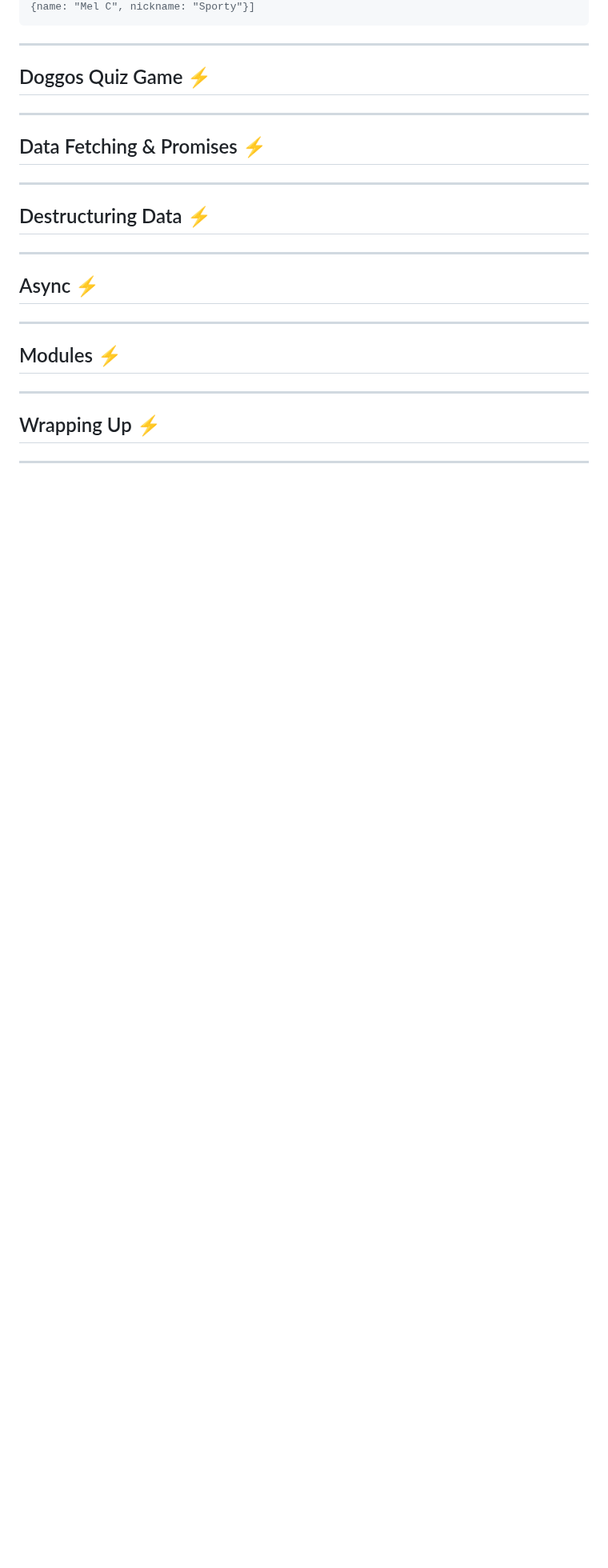
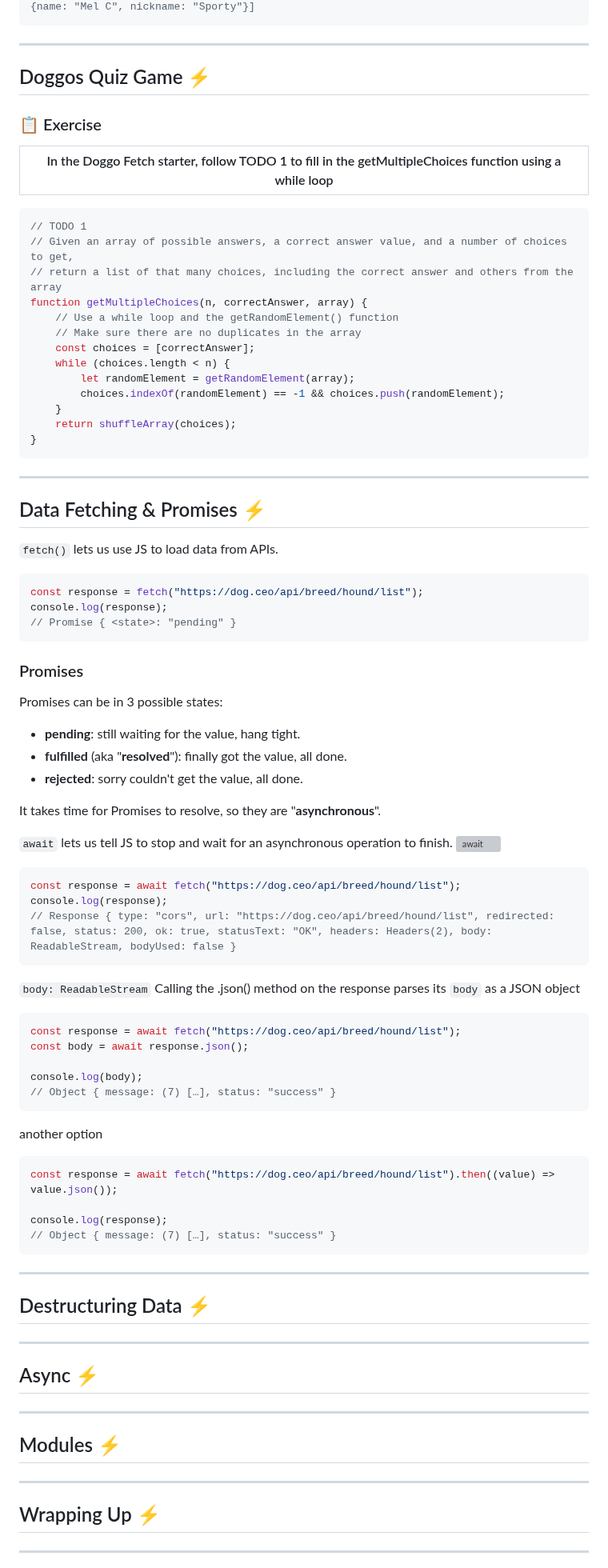
Before and after one commit to Mohammad-Abohasan/Mastering-JavaScript-in-20-Days, a Markdown page: Day1.md, the part around the change. Shown at 80% size. Drawn GitHub-style; blank space fills up the shorter version; grey boxes are pictures that could not be loaded.

Commit message:
Doggos Quiz Game & Data Fetching & Promises
100%

````diff
--- a/Day1.md
+++ b/Day1.md
@@ -1302,17 +1302,78 @@ const endInY = spices.filter(s => s.nickname[s.nickname.length - 1] === 'y'));
 
 ## Doggos Quiz Game ⚡
 
-
-
+### 📋 Exercise
+| In the Doggo Fetch starter, follow TODO 1 to fill in the getMultipleChoices function using a while loop |
+| ------------- |
+
+```javascript
+// TODO 1
+// Given an array of possible answers, a correct answer value, and a number of choices to get,
+// return a list of that many choices, including the correct answer and others from the array
+function getMultipleChoices(n, correctAnswer, array) {
+    // Use a while loop and the getRandomElement() function
+    // Make sure there are no duplicates in the array
+    const choices = [correctAnswer];
+    while (choices.length < n) {
+        let randomElement = getRandomElement(array);
+        choices.indexOf(randomElement) == -1 && choices.push(randomElement);
+    }
+    return shuffleArray(choices);
+}
+```
 
 ---
 
 ## Data Fetching & Promises ⚡
 
+`fetch()` lets us use JS to load data from APIs.
+```javascript
+const response = fetch("https://dog.ceo/api/breed/hound/list");
+console.log(response);
+// Promise { <state>: "pending" }
+```
+
+### Promises
+
+Promises can be in 3 possible states:
+- **pending**: still waiting for the value, hang tight.
+- **fulfilled** (aka "**resolved**"): finally got the value, all done.
+- **rejected**: sorry couldn't get the value, all done.
+
+It takes time for Promises to resolve, so they are "**asynchronous**".
+
+`await` lets us tell JS to stop and wait for an asynchronous operation to finish.
+![await](https://media.giphy.com/media/v1.Y2lkPTc5MGI3NjExcXRuMWhic2V2NWlkaHQ3MXIwMWEyeDkxbnBuZXhlOHE0Y3U5MTVlYiZlcD12MV9pbnRlcm5hbF9naWZfYnlfaWQmY3Q9Zw/VIEy2m9UtWatviq1U6/giphy.gif)
+
+```javascript
+const response = await fetch("https://dog.ceo/api/breed/hound/list");
+console.log(response);
+// Response { type: "cors", url: "https://dog.ceo/api/breed/hound/list", redirected: false, status: 200, ok: true, statusText: "OK", headers: Headers(2), body: ReadableStream, bodyUsed: false }
+```
+
+`body: ReadableStream`
+Calling the .json() method on the response parses its `body` as a JSON object
+```javascript
+const response = await fetch("https://dog.ceo/api/breed/hound/list");
+const body = await response.json();
+
+console.log(body);
+// Object { message: (7) […], status: "success" }
+```
+
+another option
+
+```javascript
+const response = await fetch("https://dog.ceo/api/breed/hound/list").then((value) => value.json());
+
+console.log(response);
+// Object { message: (7) […], status: "success" }
+```
 
 ---
 
 ## Destructuring Data ⚡
+
 
 
 ---
````
